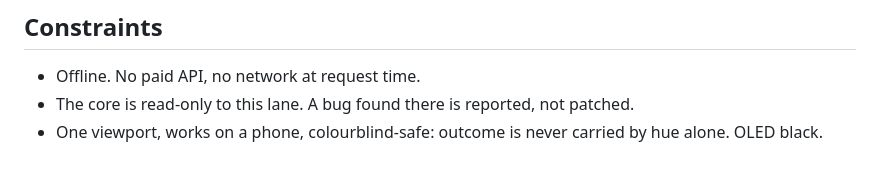
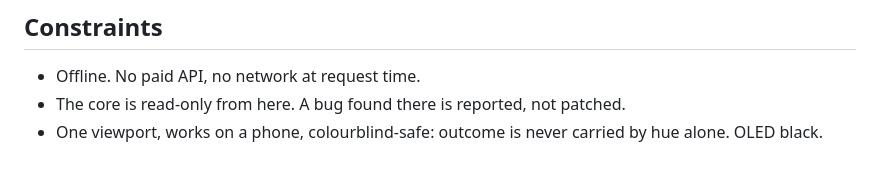
Before and after one commit to abhaymettu/agora, a Markdown page: specs/002-web/spec.md, the part around the change. Rendered like a GitHub page.

Commit message:
spec: drop process wording

```diff
--- a/specs/002-web/spec.md
+++ b/specs/002-web/spec.md
@@ -59,6 +59,6 @@ before accepting.
 ## Constraints
 
 - Offline. No paid API, no network at request time.
-- The core is read-only to this lane. A bug found there is reported, not patched.
+- The core is read-only from here. A bug found there is reported, not patched.
 - One viewport, works on a phone, colourblind-safe: outcome is never carried by hue
   alone. OLED black.
```
